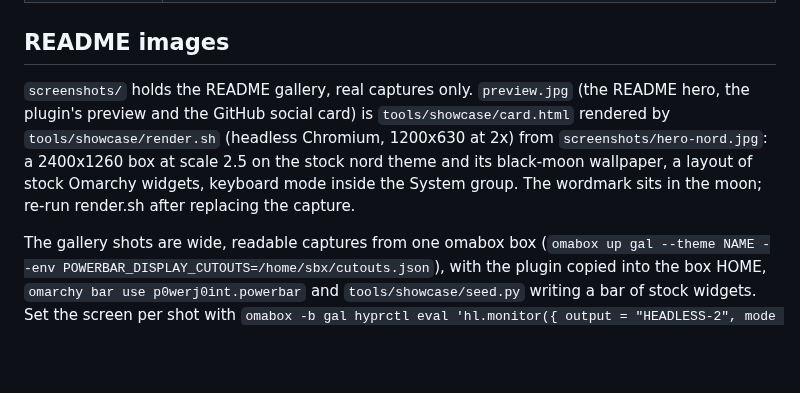
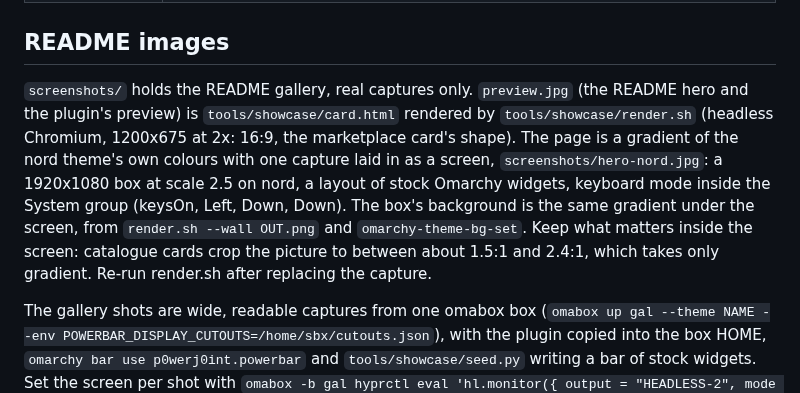
Before and after one commit to overp0werj0int/powerbar, a Markdown page: DEVELOPMENT.md, the part around the change. Drawn GitHub-style; blank space fills up the shorter version.

```diff
--- a/DEVELOPMENT.md
+++ b/DEVELOPMENT.md
@@ -101,12 +101,17 @@ omabox for desktop tests in a private Hyprland session
 ## README images
 
 `screenshots/` holds the README gallery, real captures only. `preview.jpg`
-(the README hero, the plugin's preview and the GitHub social card) is
-`tools/showcase/card.html` rendered by `tools/showcase/render.sh` (headless
-Chromium, 1200x630 at 2x) from `screenshots/hero-nord.jpg`: a 2400x1260 box
-at scale 2.5 on the stock nord theme and its black-moon wallpaper, a layout
-of stock Omarchy widgets, keyboard mode inside the System group. The
-wordmark sits in the moon; re-run render.sh after replacing the capture.
+(the README hero and the plugin's preview) is `tools/showcase/card.html`
+rendered by `tools/showcase/render.sh` (headless Chromium, 1200x675 at 2x:
+16:9, the marketplace card's shape). The page is a gradient of the nord
+theme's own colours with one capture laid in as a screen,
+`screenshots/hero-nord.jpg`: a 1920x1080 box at scale 2.5 on nord, a layout
+of stock Omarchy widgets, keyboard mode inside the System group (keysOn,
+Left, Down, Down). The box's background is the same gradient under the
+screen, from `render.sh --wall OUT.png` and `omarchy-theme-bg-set`. Keep
+what matters inside the screen: catalogue cards crop the picture to between
+about 1.5:1 and 2.4:1, which takes only gradient. Re-run render.sh after
+replacing the capture.
 
 The gallery shots are wide, readable captures from one omabox box
 (`omabox up gal --theme NAME --env POWERBAR_DISPLAY_CUTOUTS=/home/sbx/cutouts.json`),
```
Also changed, not shown: README.md (+2 -2 lines), preview.jpg, screenshots/hero-nord.jpg, 2 other files.
